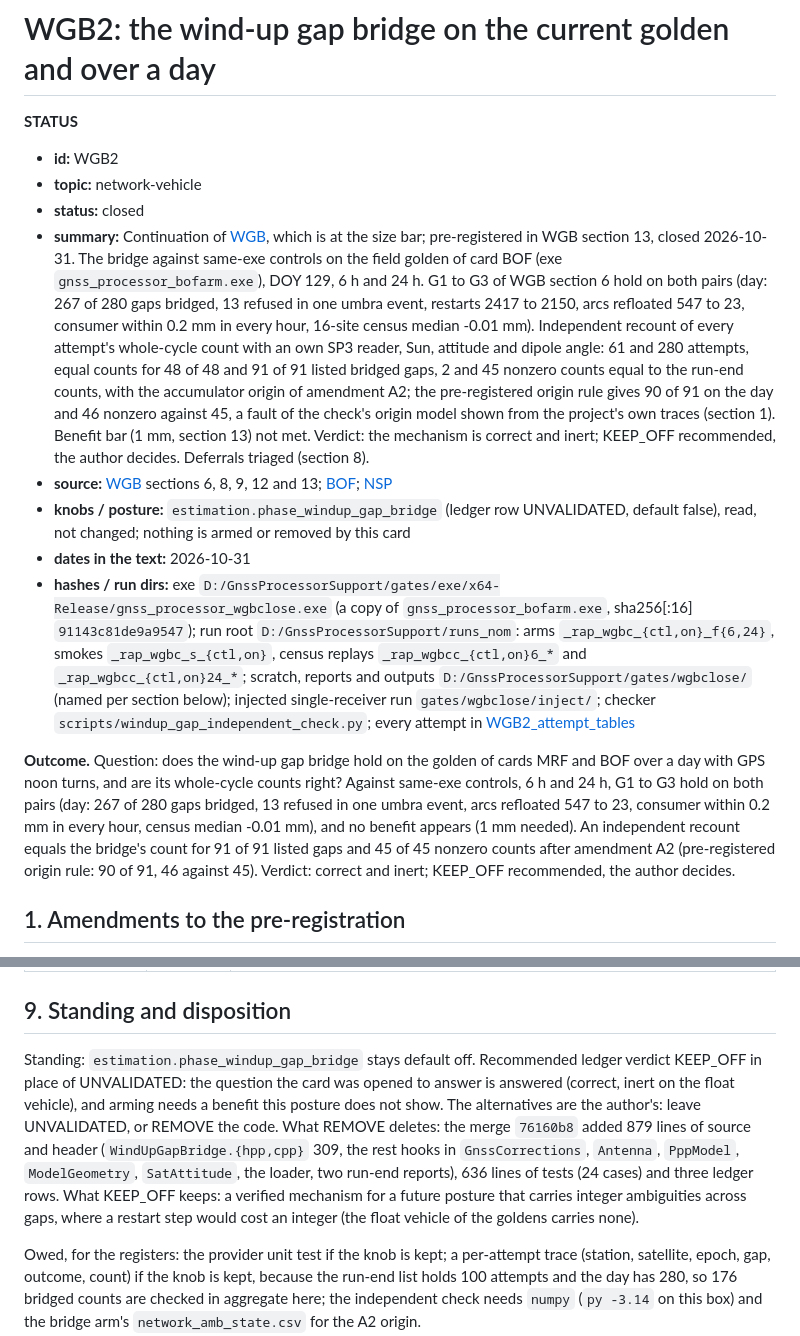
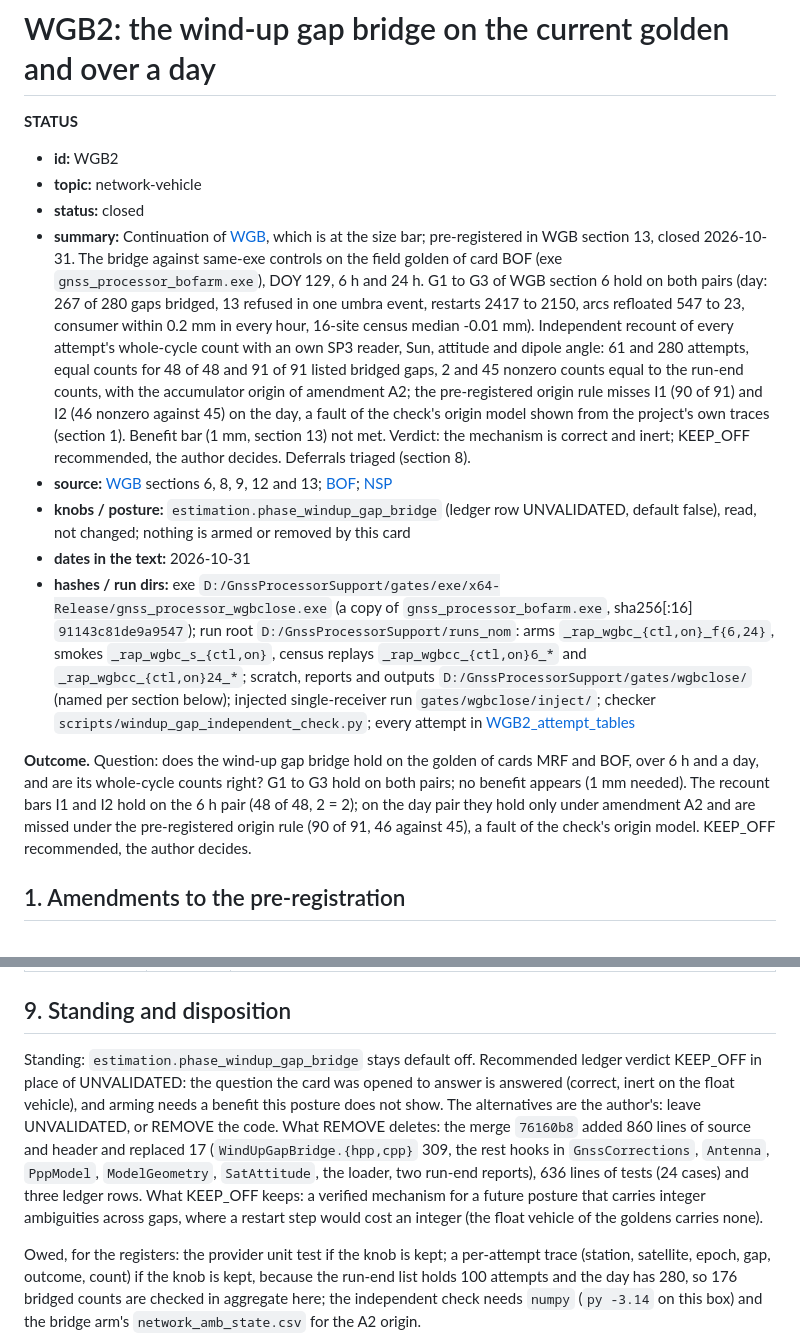
Before and after one commit to weaverbrianjerald/GnssProcessor, a Markdown page: docs/refound/WGB2_windup_bridge_current_golden_day_2026-10-31.md, 2 parts joined by grey strips. Rendered like a GitHub page.

Commit message:
docs: cards WGB and WGB2, state the recount bars as missed under the pre-registered origin rule, correct the added-line count of the bridge merge
The Outcome of card WGB said every bar holds; G1 to G3 hold on both pairs, while the recount bars I1 and I2 hold on the 6 h pair (48 of 48, 2 = 2) and on the day pair only under amendment A2, and are missed under the pre-registered origin rule (90 of 91, 46 against 45) through the check's origin model. Both Outcomes now say so and are cut to about 90 words; the summary lines name the misses. Section 9 of card WGB2: the merge 76160b8 added 860 lines of source and header and replaced 17 (git diff --numstat over include/ and src/); the earlier 879 included the 2 lines of CMakeLists.txt.

```diff
--- a/docs/refound/WGB2_windup_bridge_current_golden_day_2026-10-31.md
+++ b/docs/refound/WGB2_windup_bridge_current_golden_day_2026-10-31.md
@@ -5,13 +5,13 @@
 - **id:** WGB2
 - **topic:** network-vehicle
 - **status:** closed
-- **summary:** Continuation of [WGB](WGB_windup_gap_bridge_2026-10-17.md), which is at the size bar; pre-registered in WGB section 13, closed 2026-10-31. The bridge against same-exe controls on the field golden of card BOF (exe `gnss_processor_bofarm.exe`), DOY 129, 6 h and 24 h. G1 to G3 of WGB section 6 hold on both pairs (day: 267 of 280 gaps bridged, 13 refused in one umbra event, restarts 2417 to 2150, arcs refloated 547 to 23, consumer within 0.2 mm in every hour, 16-site census median -0.01 mm). Independent recount of every attempt's whole-cycle count with an own SP3 reader, Sun, attitude and dipole angle: 61 and 280 attempts, equal counts for 48 of 48 and 91 of 91 listed bridged gaps, 2 and 45 nonzero counts equal to the run-end counts, with the accumulator origin of amendment A2; the pre-registered origin rule gives 90 of 91 on the day and 46 nonzero against 45, a fault of the check's origin model shown from the project's own traces (section 1). Benefit bar (1 mm, section 13) not met. Verdict: the mechanism is correct and inert; KEEP_OFF recommended, the author decides. Deferrals triaged (section 8).
+- **summary:** Continuation of [WGB](WGB_windup_gap_bridge_2026-10-17.md), which is at the size bar; pre-registered in WGB section 13, closed 2026-10-31. The bridge against same-exe controls on the field golden of card BOF (exe `gnss_processor_bofarm.exe`), DOY 129, 6 h and 24 h. G1 to G3 of WGB section 6 hold on both pairs (day: 267 of 280 gaps bridged, 13 refused in one umbra event, restarts 2417 to 2150, arcs refloated 547 to 23, consumer within 0.2 mm in every hour, 16-site census median -0.01 mm). Independent recount of every attempt's whole-cycle count with an own SP3 reader, Sun, attitude and dipole angle: 61 and 280 attempts, equal counts for 48 of 48 and 91 of 91 listed bridged gaps, 2 and 45 nonzero counts equal to the run-end counts, with the accumulator origin of amendment A2; the pre-registered origin rule misses I1 (90 of 91) and I2 (46 nonzero against 45) on the day, a fault of the check's origin model shown from the project's own traces (section 1). Benefit bar (1 mm, section 13) not met. Verdict: the mechanism is correct and inert; KEEP_OFF recommended, the author decides. Deferrals triaged (section 8).
 - **source:** [WGB](WGB_windup_gap_bridge_2026-10-17.md) sections 6, 8, 9, 12 and 13; [BOF](BOF_built_off_follow_through_2026-10-28.md); [NSP](NSP_census_neutral_spread_2026-10-29.md)
 - **knobs / posture:** `estimation.phase_windup_gap_bridge` (ledger row UNVALIDATED, default false), read, not changed; nothing is armed or removed by this card
 - **dates in the text:** 2026-10-31
 - **hashes / run dirs:** exe `D:/GnssProcessorSupport/gates/exe/x64-Release/gnss_processor_wgbclose.exe` (a copy of `gnss_processor_bofarm.exe`, sha256[:16] `91143c81de9a9547`); run root `D:/GnssProcessorSupport/runs_nom`: arms `_rap_wgbc_{ctl,on}_f{6,24}`, smokes `_rap_wgbc_s_{ctl,on}`, census replays `_rap_wgbcc_{ctl,on}6_*` and `_rap_wgbcc_{ctl,on}24_*`; scratch, reports and outputs `D:/GnssProcessorSupport/gates/wgbclose/` (named per section below); injected single-receiver run `gates/wgbclose/inject/`; checker `scripts/windup_gap_independent_check.py`; every attempt in [WGB2_attempt_tables](WGB2_attempt_tables.md)
 
-**Outcome.** Question: does the wind-up gap bridge hold on the golden of cards MRF and BOF over a day with GPS noon turns, and are its whole-cycle counts right? Against same-exe controls, 6 h and 24 h, G1 to G3 hold on both pairs (day: 267 of 280 gaps bridged, 13 refused in one umbra event, arcs refloated 547 to 23, consumer within 0.2 mm in every hour, census median -0.01 mm), and no benefit appears (1 mm needed). An independent recount equals the bridge's count for 91 of 91 listed gaps and 45 of 45 nonzero counts after amendment A2 (pre-registered origin rule: 90 of 91, 46 against 45). Verdict: correct and inert; KEEP_OFF recommended, the author decides.
+**Outcome.** Question: does the wind-up gap bridge hold on the golden of cards MRF and BOF, over 6 h and a day, and are its whole-cycle counts right? G1 to G3 hold on both pairs; no benefit appears (1 mm needed). The recount bars I1 and I2 hold on the 6 h pair (48 of 48, 2 = 2); on the day pair they hold only under amendment A2 and are missed under the pre-registered origin rule (90 of 91, 46 against 45), a fault of the check's origin model. KEEP_OFF recommended, the author decides.
 
 ## 1. Amendments to the pre-registration
 
@@ -177,6 +177,6 @@ Verdict by the rule of WGB section 13. The mechanism is correct to the extent a
 
 ## 9. Standing and disposition
 
-Standing: `estimation.phase_windup_gap_bridge` stays default off. Recommended ledger verdict KEEP_OFF in place of UNVALIDATED: the question the card was opened to answer is answered (correct, inert on the float vehicle), and arming needs a benefit this posture does not show. The alternatives are the author's: leave UNVALIDATED, or REMOVE the code. What REMOVE deletes: the merge `76160b8` added 879 lines of source and header (`WindUpGapBridge.{hpp,cpp}` 309, the rest hooks in `GnssCorrections`, `Antenna`, `PppModel`, `ModelGeometry`, `SatAttitude`, the loader, two run-end reports), 636 lines of tests (24 cases) and three ledger rows. What KEEP_OFF keeps: a verified mechanism for a future posture that carries integer ambiguities across gaps, where a restart step would cost an integer (the float vehicle of the goldens carries none).
+Standing: `estimation.phase_windup_gap_bridge` stays default off. Recommended ledger verdict KEEP_OFF in place of UNVALIDATED: the question the card was opened to answer is answered (correct, inert on the float vehicle), and arming needs a benefit this posture does not show. The alternatives are the author's: leave UNVALIDATED, or REMOVE the code. What REMOVE deletes: the merge `76160b8` added 860 lines of source and header and replaced 17 (`WindUpGapBridge.{hpp,cpp}` 309, the rest hooks in `GnssCorrections`, `Antenna`, `PppModel`, `ModelGeometry`, `SatAttitude`, the loader, two run-end reports), 636 lines of tests (24 cases) and three ledger rows. What KEEP_OFF keeps: a verified mechanism for a future posture that carries integer ambiguities across gaps, where a restart step would cost an integer (the float vehicle of the goldens carries none).
 
 Owed, for the registers: the provider unit test if the knob is kept; a per-attempt trace (station, satellite, epoch, gap, outcome, count) if the knob is kept, because the run-end list holds 100 attempts and the day has 280, so 176 bridged counts are checked in aggregate here; the independent check needs `numpy` (`py -3.14` on this box) and the bridge arm's `network_amb_state.csv` for the A2 origin.
```
Also changed, not shown: docs/refound/WGB_windup_gap_bridge_2026-10-17.md (+2 -2 lines).
